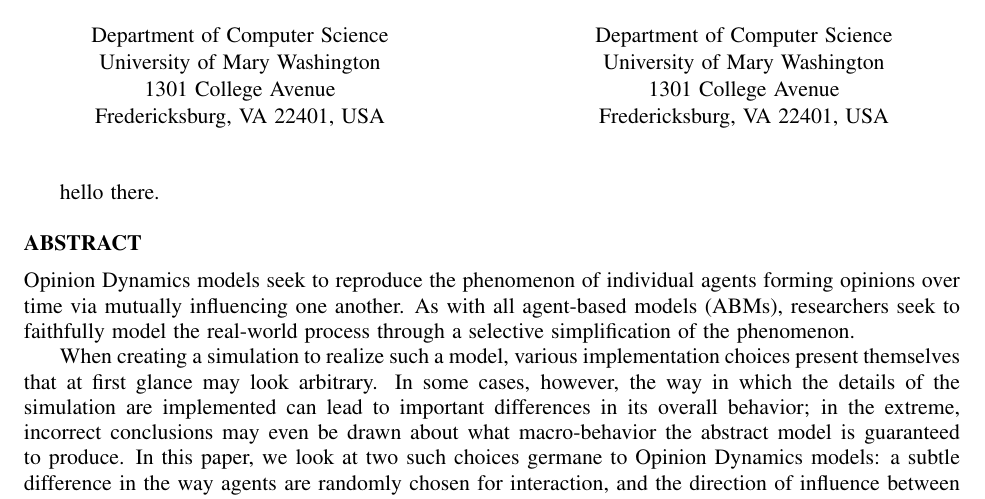
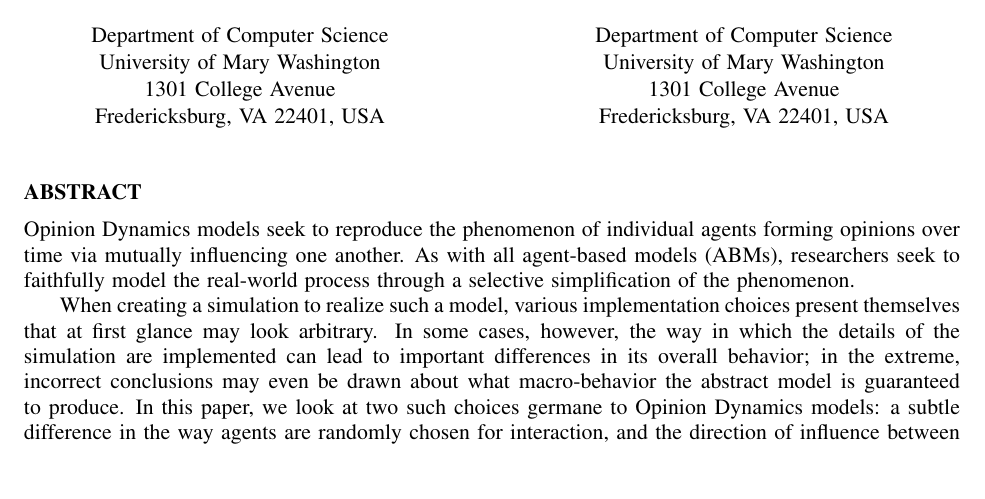
Before and after one commit to hzontine/polarbear, a LaTeX document (CSSSA/daviesZontine.tex): part of page 1 of 3, cut so that both start at the same text, the shorter picture padded with empty space. Compiled offline with pdfLaTeX; an older LaTeX class or package is replaced by its successor.

```diff
--- a/CSSSA/daviesZontine.tex
+++ b/CSSSA/daviesZontine.tex
@@ -63,10 +63,6 @@
 
 \maketitle
 
-hello there.
-
-%\cite{schelling_models_1969}
-
 \input{abstract}
 \input{intro}
 \input{related}
```
Also changed, not shown: CSSSA/daviesZontine.tex (8 more changed lines).
